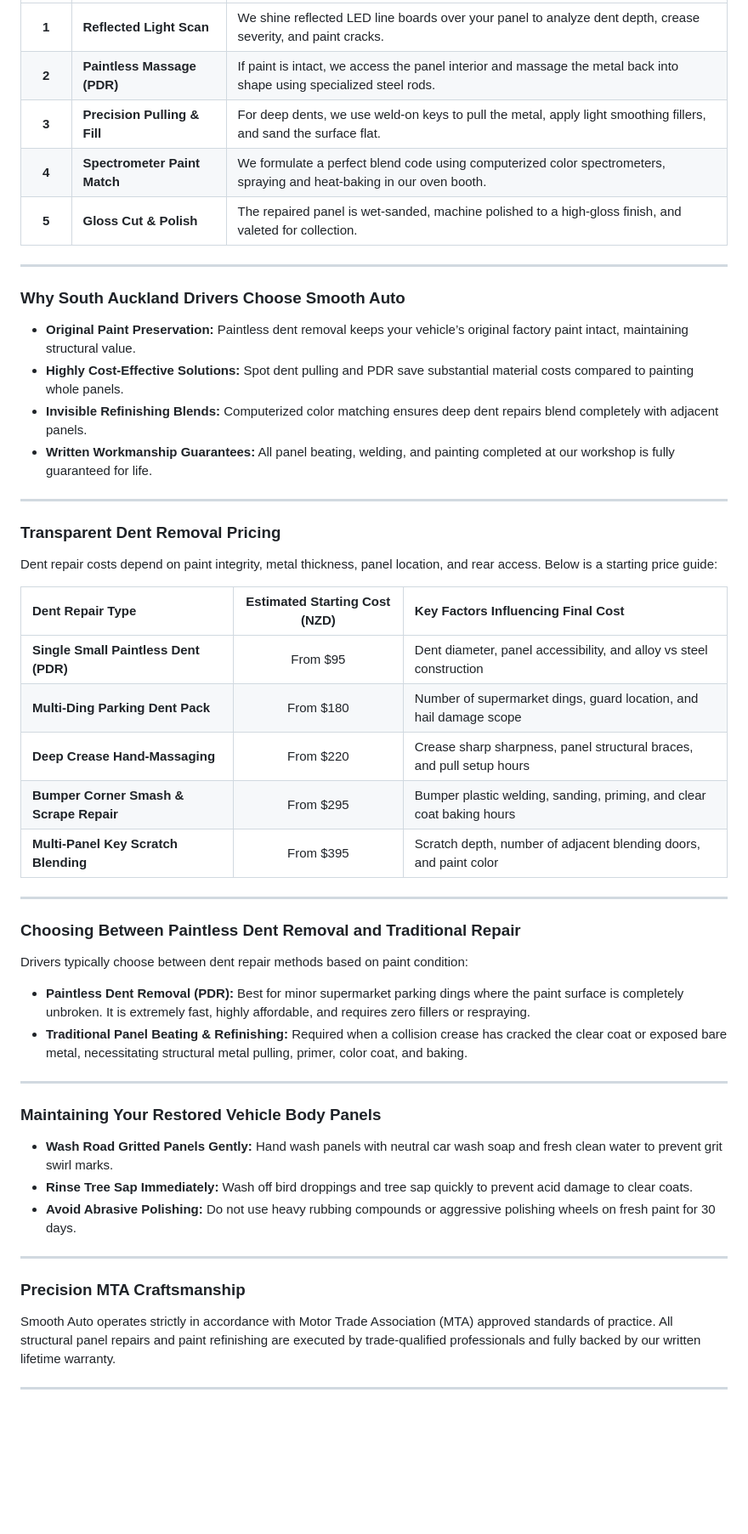
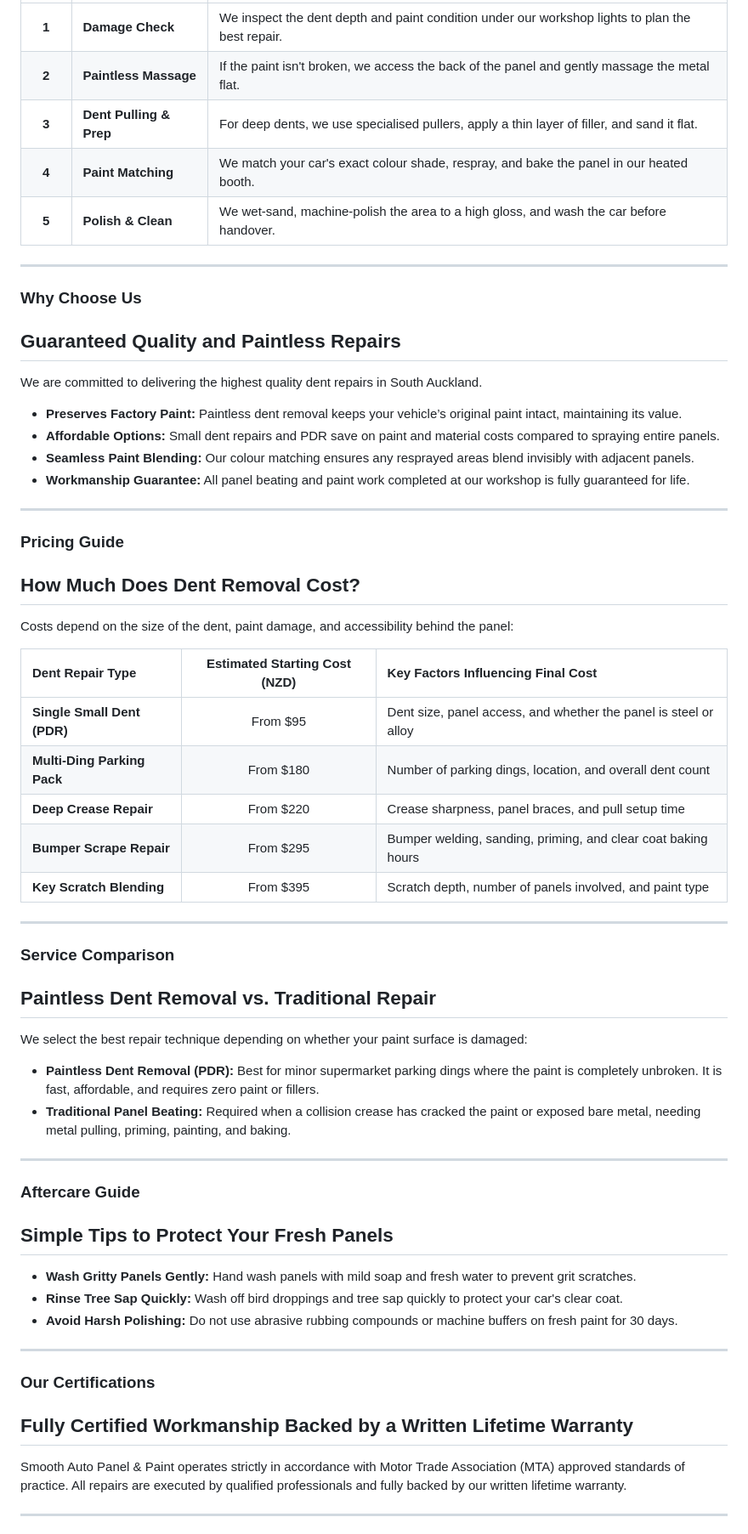
Before and after one commit to seodn/webcontent, a Markdown page: smooth-auto-panel-paint/dent-removal.md, the part around one of its changes. Shown at 85% size. Drawn GitHub-style; blank space fills up the shorter version.

```diff
--- a/smooth-auto-panel-paint/dent-removal.md
+++ b/smooth-auto-panel-paint/dent-removal.md
@@ -61,49 +68,55 @@ Let’s check your vehicle’s paint condition under our workshop lights to reco
 | :---: | :--- | :--- |
-| **1** | **Reflected Light Scan** | We shine reflected LED line boards over your panel to analyze dent depth, crease severity, and paint cracks. |
-| **2** | **Paintless Massage (PDR)** | If paint is intact, we access the panel interior and massage the metal back into shape using specialized steel rods. |
-| **3** | **Precision Pulling & Fill** | For deep dents, we use weld-on keys to pull the metal, apply light smoothing fillers, and sand the surface flat. |
-| **4** | **Spectrometer Paint Match** | We formulate a perfect blend code using computerized color spectrometers, spraying and heat-baking in our oven booth. |
-| **5** | **Gloss Cut & Polish** | The repaired panel is wet-sanded, machine polished to a high-gloss finish, and valeted for collection. |
+| **1** | **Damage Check** | We inspect the dent depth and paint condition under our workshop lights to plan the best repair. |
+| **2** | **Paintless Massage** | If the paint isn't broken, we access the back of the panel and gently massage the metal flat. |
+| **3** | **Dent Pulling & Prep** | For deep dents, we use specialised pullers, apply a thin layer of filler, and sand it flat. |
+| **4** | **Paint Matching** | We match your car's exact colour shade, respray, and bake the panel in our heated booth. |
+| **5** | **Polish & Clean** | We wet-sand, machine-polish the area to a high gloss, and wash the car before handover. |
 
 ---
 
-### Why South Auckland Drivers Choose Smooth Auto
-*   **Original Paint Preservation:** Paintless dent removal keeps your vehicle’s original factory paint intact, maintaining structural value.
-*   **Highly Cost-Effective Solutions:** Spot dent pulling and PDR save substantial material costs compared to painting whole panels.
-*   **Invisible Refinishing Blends:** Computerized color matching ensures deep dent repairs blend completely with adjacent panels.
-*   **Written Workmanship Guarantees:** All panel beating, welding, and painting completed at our workshop is fully guaranteed for life.
+### Why Choose Us
+## Guaranteed Quality and Paintless Repairs
+We are committed to delivering the highest quality dent repairs in South Auckland.
+*   **Preserves Factory Paint:** Paintless dent removal keeps your vehicle’s original paint intact, maintaining its value.
+*   **Affordable Options:** Small dent repairs and PDR save on paint and material costs compared to spraying entire panels.
+*   **Seamless Paint Blending:** Our colour matching ensures any resprayed areas blend invisibly with adjacent panels.
+*   **Workmanship Guarantee:** All panel beating and paint work completed at our workshop is fully guaranteed for life.
 
 ---
 
-### Transparent Dent Removal Pricing
-Dent repair costs depend on paint integrity, metal thickness, panel location, and rear access. Below is a starting price guide:
+### Pricing Guide
+## How Much Does Dent Removal Cost?
+Costs depend on the size of the dent, paint damage, and accessibility behind the panel:
 
 | Dent Repair Type | Estimated Starting Cost (NZD) | Key Factors Influencing Final Cost |
 | :--- | :---: | :--- |
-| **Single Small Paintless Dent (PDR)** | From $95 | Dent diameter, panel accessibility, and alloy vs steel construction |
-| **Multi-Ding Parking Dent Pack** | From $180 | Number of supermarket dings, guard location, and hail damage scope |
-| **Deep Crease Hand-Massaging** | From $220 | Crease sharp sharpness, panel structural braces, and pull setup hours |
-| **Bumper Corner Smash & Scrape Repair** | From $295 | Bumper plastic welding, sanding, priming, and clear coat baking hours |
-| **Multi-Panel Key Scratch Blending** | From $395 | Scratch depth, number of adjacent blending doors, and paint color |
+| **Single Small Dent (PDR)** | From $95 | Dent size, panel access, and whether the panel is steel or alloy |
+| **Multi-Ding Parking Pack** | From $180 | Number of parking dings, location, and overall dent count |
+| **Deep Crease Repair** | From $220 | Crease sharpness, panel braces, and pull setup time |
+| **Bumper Scrape Repair** | From $295 | Bumper welding, sanding, priming, and clear coat baking hours |
+| **Key Scratch Blending** | From $395 | Scratch depth, number of panels involved, and paint type |
 
 ---
 
-### Choosing Between Paintless Dent Removal and Traditional Repair
-Drivers typically choose between dent repair methods based on paint condition:
-*   **Paintless Dent Removal (PDR):** Best for minor supermarket parking dings where the paint surface is completely unbroken. It is extremely fast, highly affordable, and requires zero fillers or respraying.
-*   **Traditional Panel Beating & Refinishing:** Required when a collision crease has cracked the clear coat or exposed bare metal, necessitating structural metal pulling, primer, color coat, and baking.
+### Service Comparison
+## Paintless Dent Removal vs. Traditional Repair
+We select the best repair technique depending on whether your paint surface is damaged:
+*   **Paintless Dent Removal (PDR):** Best for minor supermarket parking dings where the paint is completely unbroken. It is fast, affordable, and requires zero paint or fillers.
+*   **Traditional Panel Beating:** Required when a collision crease has cracked the paint or exposed bare metal, needing metal pulling, priming, painting, and baking.
 
 ---
 
-### Maintaining Your Restored Vehicle Body Panels
-*   **Wash Road Gritted Panels Gently:** Hand wash panels with neutral car wash soap and fresh clean water to prevent grit swirl marks.
-*   **Rinse Tree Sap Immediately:** Wash off bird droppings and tree sap quickly to prevent acid damage to clear coats.
-*   **Avoid Abrasive Polishing:** Do not use heavy rubbing compounds or aggressive polishing wheels on fresh paint for 30 days.
+### Aftercare Guide
+## Simple Tips to Protect Your Fresh Panels
+*   **Wash Gritty Panels Gently:** Hand wash panels with mild soap and fresh water to prevent grit scratches.
+*   **Rinse Tree Sap Quickly:** Wash off bird droppings and tree sap quickly to protect your car's clear coat.
+*   **Avoid Harsh Polishing:** Do not use abrasive rubbing compounds or machine buffers on fresh paint for 30 days.
 
 ---
 
-### Precision MTA Craftsmanship
-Smooth Auto operates strictly in accordance with Motor Trade Association (MTA) approved standards of practice. All structural panel repairs and paint refinishing are executed by trade-qualified professionals and fully backed by our written lifetime warranty.
+### Our Certifications
+## Fully Certified Workmanship Backed by a Written Lifetime Warranty
+Smooth Auto Panel & Paint operates strictly in accordance with Motor Trade Association (MTA) approved standards of practice. All repairs are executed by qualified professionals and fully backed by our written lifetime warranty.
 
 ---
 
```
Also changed, not shown: other parts of smooth-auto-panel-paint/dent-removal.md (+49 -38 lines).
